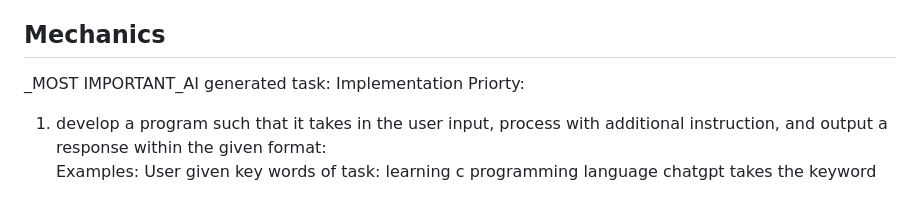
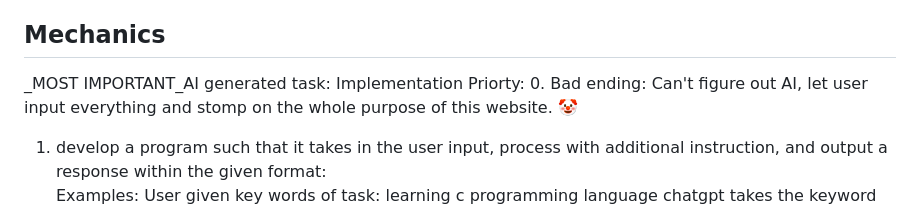
Before and after one commit to AbsoluteZer0527/De-clutter, a Markdown page: README.md, the part around the change. Rendered like a GitHub page.

```diff
--- a/README.md
+++ b/README.md
@@ -14,6 +14,7 @@ _Garden_: When the user receives the seed, they are able to plant the seed down
 ## Mechanics
 _MOST IMPORTANT_AI generated task:
 Implementation Priorty:
+0. Bad ending: Can't figure out AI, let user input everything and stomp on the whole purpose of this website. 🤡
 1. develop a program such that it takes in the user input, process with additional instruction, and output a response within the given format:
    Examples: User given key words of task: learning c programming language chatgpt takes the keyword with our instruction: "(User input). Create a very specific list of 5 resource and task I can complete step by step learning coding from start and include to-dos. Task only, no explanation needed." chatgpt: give out 5 tasks. Programs: take the 5 tasks in and add them to the to do list on the side. Front end: angel conversation, accept buttom, animation of package the tasks into a flower seed, proceed to garden page.
    Difficulties encountered:
```
